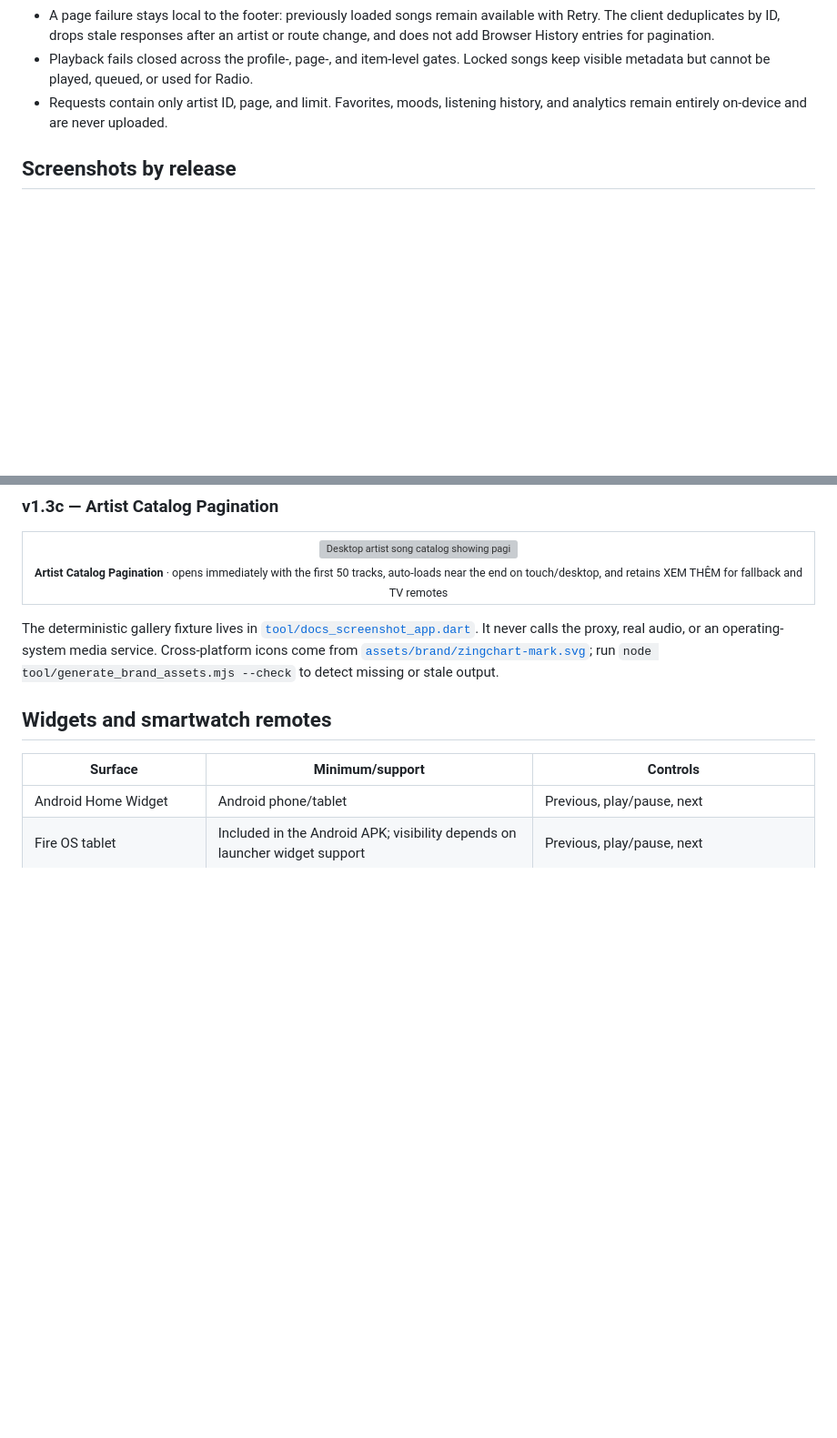
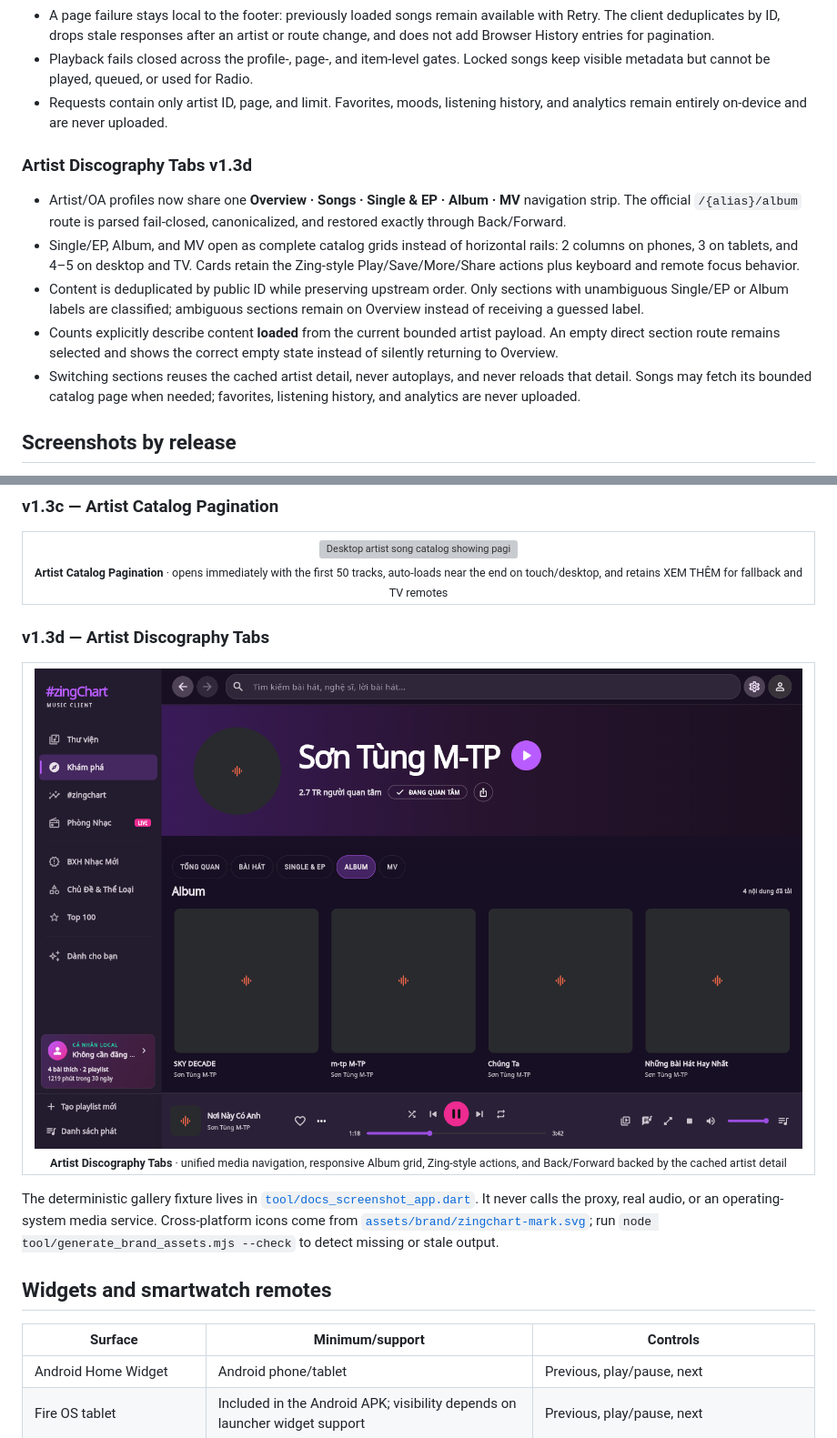
Before and after one commit to LamPPKK/Zing-Chart, a Markdown page: README.en.md, 2 parts joined by grey strips. Shown at 91% size. Drawn GitHub-style; pictures changed too: docs/screenshots/v1.3d-artist-discography-desktop.png (added); blank space fills up the shorter version; grey boxes are pictures that could not be loaded.

```diff
--- a/README.en.md
+++ b/README.en.md
@@ -403,6 +403,25 @@ data.
 - Requests contain only artist ID, page, and limit. Favorites, moods, listening
   history, and analytics remain entirely on-device and are never uploaded.
 
+### Artist Discography Tabs v1.3d
+
+- Artist/OA profiles now share one **Overview · Songs · Single & EP · Album ·
+  MV** navigation strip. The official `/{alias}/album` route is parsed
+  fail-closed, canonicalized, and restored exactly through Back/Forward.
+- Single/EP, Album, and MV open as complete catalog grids instead of horizontal
+  rails: 2 columns on phones, 3 on tablets, and 4–5 on desktop and TV. Cards
+  retain the Zing-style Play/Save/More/Share actions plus keyboard and remote
+  focus behavior.
+- Content is deduplicated by public ID while preserving upstream order. Only
+  sections with unambiguous Single/EP or Album labels are classified; ambiguous
+  sections remain on Overview instead of receiving a guessed label.
+- Counts explicitly describe content **loaded** from the current bounded artist
+  payload. An empty direct section route remains selected and shows the correct
+  empty state instead of silently returning to Overview.
+- Switching sections reuses the cached artist detail, never autoplays, and
+  never reloads that detail. Songs may fetch its bounded catalog page when
+  needed; favorites, listening history, and analytics are never uploaded.
+
 ## Screenshots by release
 
 These images are rendered from the current UI with deterministic, fully local
@@ -564,6 +583,14 @@ historical binaries and contain no real user data.
 <table>
   <tr>
     <td align="center"><img src="docs/screenshots/v1.3c-artist-pagination-desktop.png" alt="Desktop artist song catalog showing pagination progress at 50 of 73 tracks"><br><sub><b>Artist Catalog Pagination</b> · opens immediately with the first 50 tracks, auto-loads near the end on touch/desktop, and retains XEM THÊM for fallback and TV remotes</sub></td>
+  </tr>
+</table>
+
+### v1.3d — Artist Discography Tabs
+
+<table>
+  <tr>
+    <td align="center"><img src="docs/screenshots/v1.3d-artist-discography-desktop.png" alt="Desktop artist Album view with Overview Songs Single EP Album and MV tabs above a four-column grid"><br><sub><b>Artist Discography Tabs</b> · unified media navigation, responsive Album grid, Zing-style actions, and Back/Forward backed by the cached artist detail</sub></td>
   </tr>
 </table>
 
```
Also changed, not shown: README.md (+26 -0 lines), README.zh-CN.md (+23 -0 lines), 8 other files.
